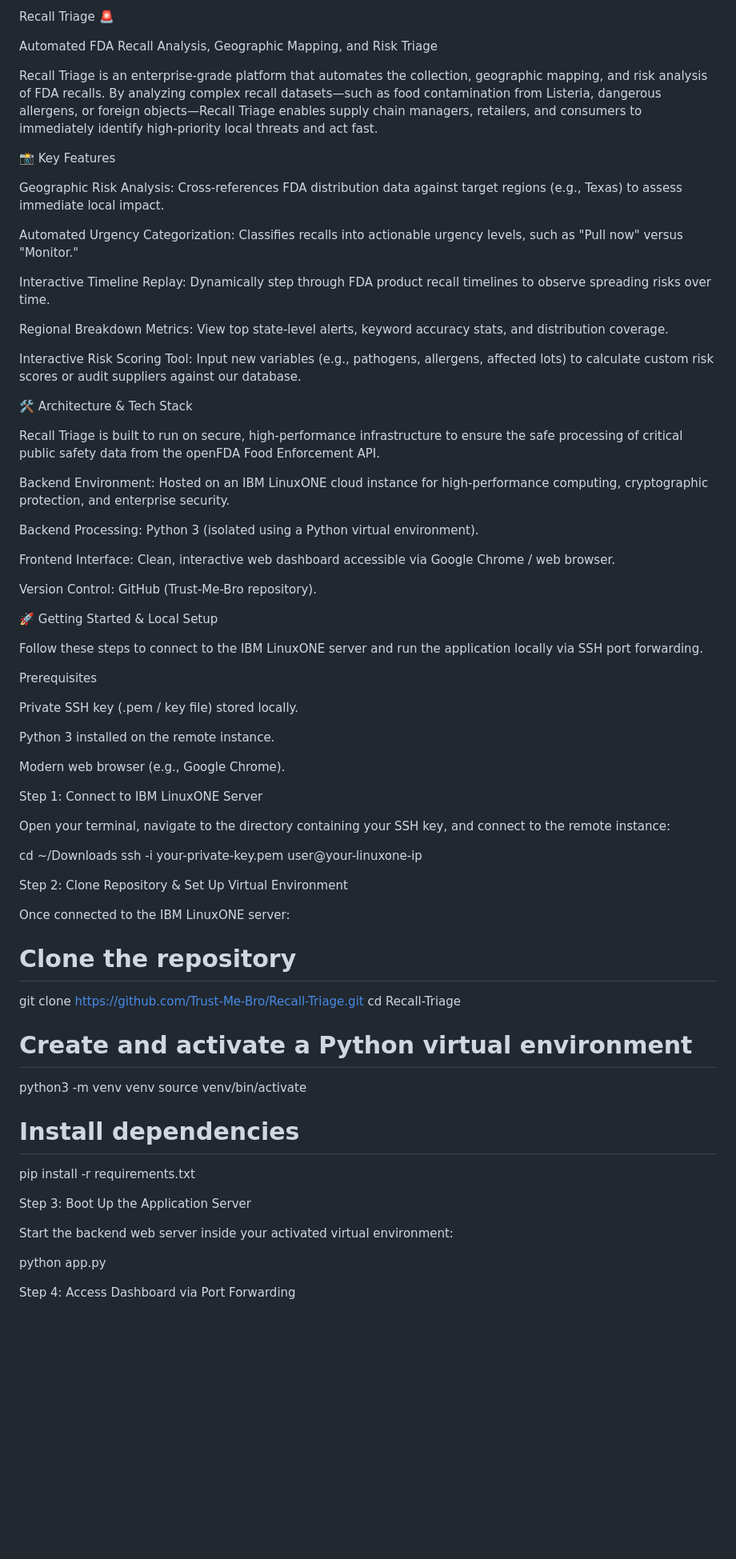
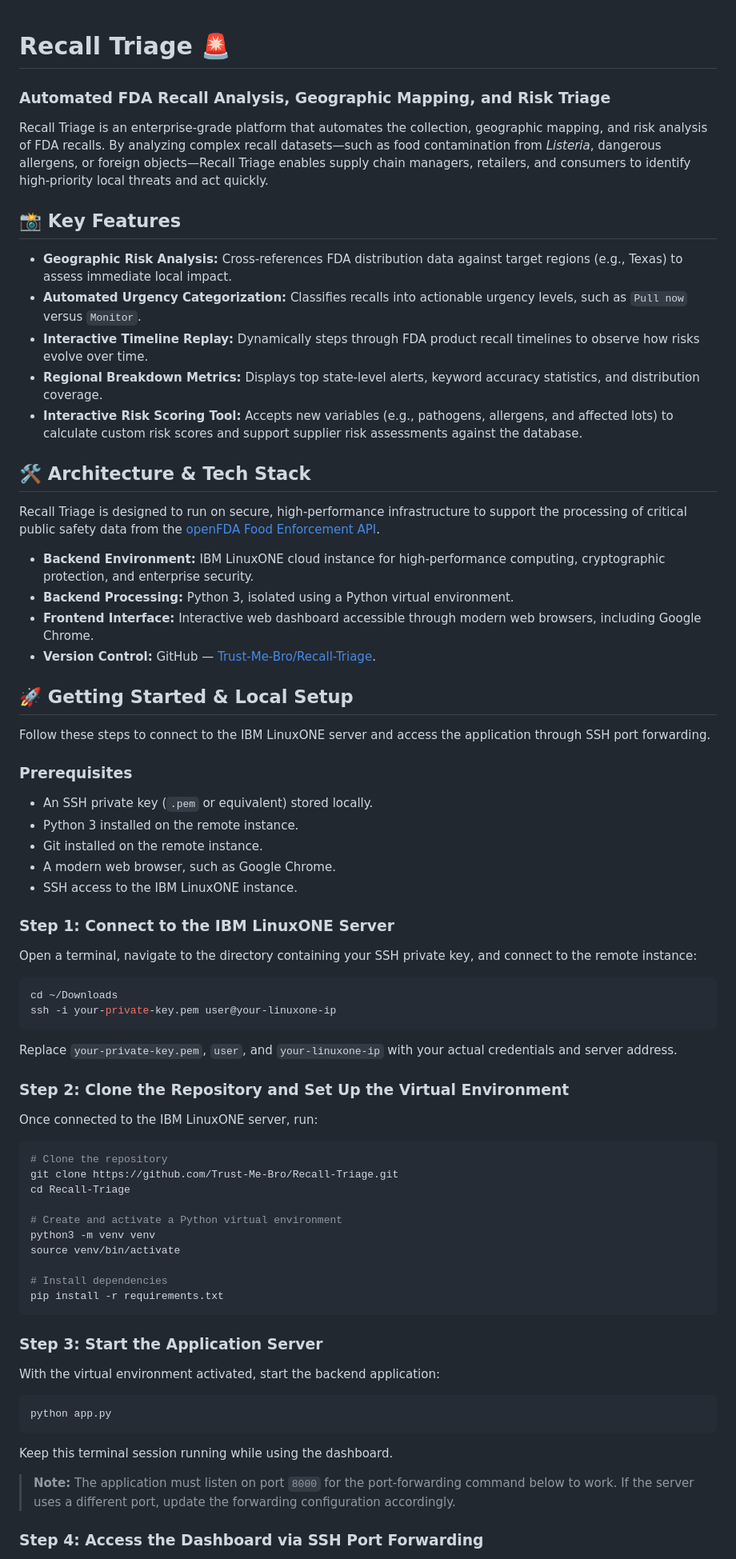
Before and after one commit to pragna09/Trust-Me-Bro, a Markdown page: README.md, the part around one of its changes. Shown at 80% size. Rendered like a GitHub page; blank space fills up the shorter version.

Commit message:
Revise README for better organization and formatting
Updated README.md for improved structure and clarity.

````diff
--- a/README.md
+++ b/README.md
@@ -1,57 +1,55 @@
-Recall Triage 🚨
 
-Automated FDA Recall Analysis, Geographic Mapping, and Risk Triage
+# Recall Triage 🚨
 
-Recall Triage is an enterprise-grade platform that automates the collection, geographic mapping, and risk analysis of FDA recalls. By analyzing complex recall datasets—such as food contamination from Listeria, dangerous allergens, or foreign objects—Recall Triage enables supply chain managers, retailers, and consumers to immediately identify high-priority local threats and act fast.
+### Automated FDA Recall Analysis, Geographic Mapping, and Risk Triage
 
-📸 Key Features
+Recall Triage is an enterprise-grade platform that automates the collection, geographic mapping, and risk analysis of FDA recalls. By analyzing complex recall datasets—such as food contamination from *Listeria*, dangerous allergens, or foreign objects—Recall Triage enables supply chain managers, retailers, and consumers to identify high-priority local threats and act quickly.
 
-Geographic Risk Analysis: Cross-references FDA distribution data against target regions (e.g., Texas) to assess immediate local impact.
+## 📸 Key Features
 
-Automated Urgency Categorization: Classifies recalls into actionable urgency levels, such as "Pull now" versus "Monitor."
+- **Geographic Risk Analysis:** Cross-references FDA distribution data against target regions (e.g., Texas) to assess immediate local impact.
+- **Automated Urgency Categorization:** Classifies recalls into actionable urgency levels, such as `Pull now` versus `Monitor`.
+- **Interactive Timeline Replay:** Dynamically steps through FDA product recall timelines to observe how risks evolve over time.
+- **Regional Breakdown Metrics:** Displays top state-level alerts, keyword accuracy statistics, and distribution coverage.
+- **Interactive Risk Scoring Tool:** Accepts new variables (e.g., pathogens, allergens, and affected lots) to calculate custom risk scores and support supplier risk assessments against the database.
 
-Interactive Timeline Replay: Dynamically step through FDA product recall timelines to observe spreading risks over time.
+## 🛠️ Architecture & Tech Stack
 
-Regional Breakdown Metrics: View top state-level alerts, keyword accuracy stats, and distribution coverage.
+Recall Triage is designed to run on secure, high-performance infrastructure to support the processing of critical public safety data from the [openFDA Food Enforcement API](https://open.fda.gov/apis/food/enforcement/).
 
-Interactive Risk Scoring Tool: Input new variables (e.g., pathogens, allergens, affected lots) to calculate custom risk scores or audit suppliers against our database.
+- **Backend Environment:** IBM LinuxONE cloud instance for high-performance computing, cryptographic protection, and enterprise security.
+- **Backend Processing:** Python 3, isolated using a Python virtual environment.
+- **Frontend Interface:** Interactive web dashboard accessible through modern web browsers, including Google Chrome.
+- **Version Control:** GitHub — [Trust-Me-Bro/Recall-Triage](https://github.com/Trust-Me-Bro/Recall-Triage).
 
-🛠️ Architecture & Tech Stack
+## 🚀 Getting Started & Local Setup
 
-Recall Triage is built to run on secure, high-performance infrastructure to ensure the safe processing of critical public safety data from the openFDA Food Enforcement API.
+Follow these steps to connect to the IBM LinuxONE server and access the application through SSH port forwarding.
 
-Backend Environment: Hosted on an IBM LinuxONE cloud instance for high-performance computing, cryptographic protection, and enterprise security.
+### Prerequisites
 
-Backend Processing: Python 3 (isolated using a Python virtual environment).
+- An SSH private key (`.pem` or equivalent) stored locally.
+- Python 3 installed on the remote instance.
+- Git installed on the remote instance.
+- A modern web browser, such as Google Chrome.
+- SSH access to the IBM LinuxONE instance.
 
-Frontend Interface: Clean, interactive web dashboard accessible via Google Chrome / web browser.
+### Step 1: Connect to the IBM LinuxONE Server
 
-Version Control: GitHub (Trust-Me-Bro repository).
+Open a terminal, navigate to the directory containing your SSH private key, and connect to the remote instance:
 
-🚀 Getting Started & Local Setup
-
-Follow these steps to connect to the IBM LinuxONE server and run the application locally via SSH port forwarding.
-
-Prerequisites
-
-Private SSH key (.pem / key file) stored locally.
-
-Python 3 installed on the remote instance.
-
-Modern web browser (e.g., Google Chrome).
-
-Step 1: Connect to IBM LinuxONE Server
-
-Open your terminal, navigate to the directory containing your SSH key, and connect to the remote instance:
-
+```bash
 cd ~/Downloads
 ssh -i your-private-key.pem user@your-linuxone-ip
+```
 
+Replace `your-private-key.pem`, `user`, and `your-linuxone-ip` with your actual credentials and server address.
 
-Step 2: Clone Repository & Set Up Virtual Environment
+### Step 2: Clone the Repository and Set Up the Virtual Environment
 
-Once connected to the IBM LinuxONE server:
+Once connected to the IBM LinuxONE server, run:
 
+```bash
 # Clone the repository
 git clone https://github.com/Trust-Me-Bro/Recall-Triage.git
 cd Recall-Triage
@@ -62,14 +60,19 @@ source venv/bin/activate
 
 # Install dependencies
 pip install -r requirements.txt
+```
 
+### Step 3: Start the Application Server
 
-Step 3: Boot Up the Application Server
+With the virtual environment activated, start the backend application:
 
-Start the backend web server inside your activated virtual environment:
+```bash
+python app.py
+```
 
-python app.py
+Keep this terminal session running while using the dashboard.
 
+> **Note:** The application must listen on port `8000` for the port-forwarding command below to work. If the server uses a different port, update the forwarding configuration accordingly.
 
-Step 4: Access Dashboard via Port Forwarding
+### Step 4: Access the Dashboard via SSH Port Forwarding
 
````
Also changed, not shown: other parts of README.md (+15 -14 lines).
